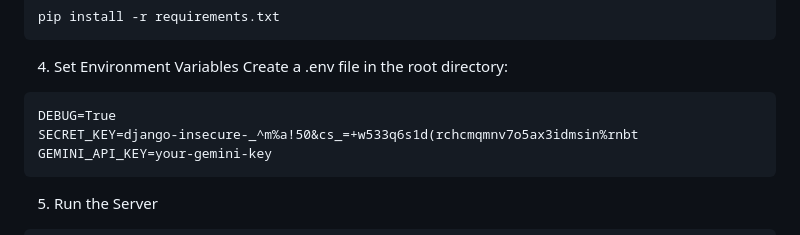
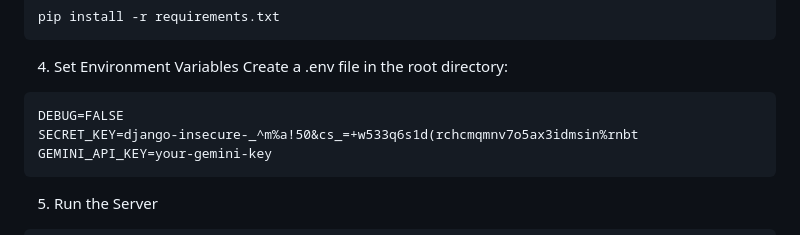
Before and after one commit to saurabhkumar9901/My-chat, a Markdown page: README.md, the part around the change. Drawn GitHub-style.

Commit message:
Change DEBUG environment variable to FALSE

````diff
--- a/README.md
+++ b/README.md
@@ -69,7 +69,7 @@ pip install -r requirements.txt
 Create a .env file in the root directory:
 
 ```
-DEBUG=True
+DEBUG=FALSE
 SECRET_KEY=django-insecure-_^m%a!50&cs_=+w533q6s1d(rchcmqmnv7o5ax3idmsin%rnbt
 GEMINI_API_KEY=your-gemini-key
 ```
````
